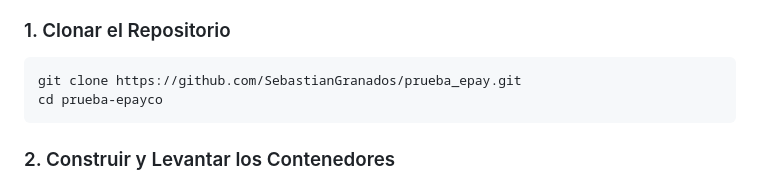
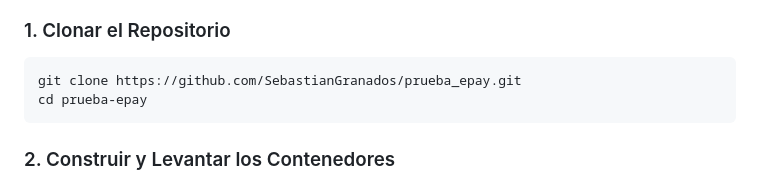
Before and after one commit to SebastianGranados/prueba_epay, a Markdown page: README.md, the part around the change. Rendered like a GitHub page.

Commit message:
Change cd readme folder

````diff
--- a/README.md
+++ b/README.md
@@ -42,7 +42,7 @@ Sigue estos pasos para levantar el proyecto en tu entorno local usando Docker.
 
 ```bash
 git clone https://github.com/SebastianGranados/prueba_epay.git
-cd prueba-epayco
+cd prueba-epay
 ```
 
 ### 2. Construir y Levantar los Contenedores
````
